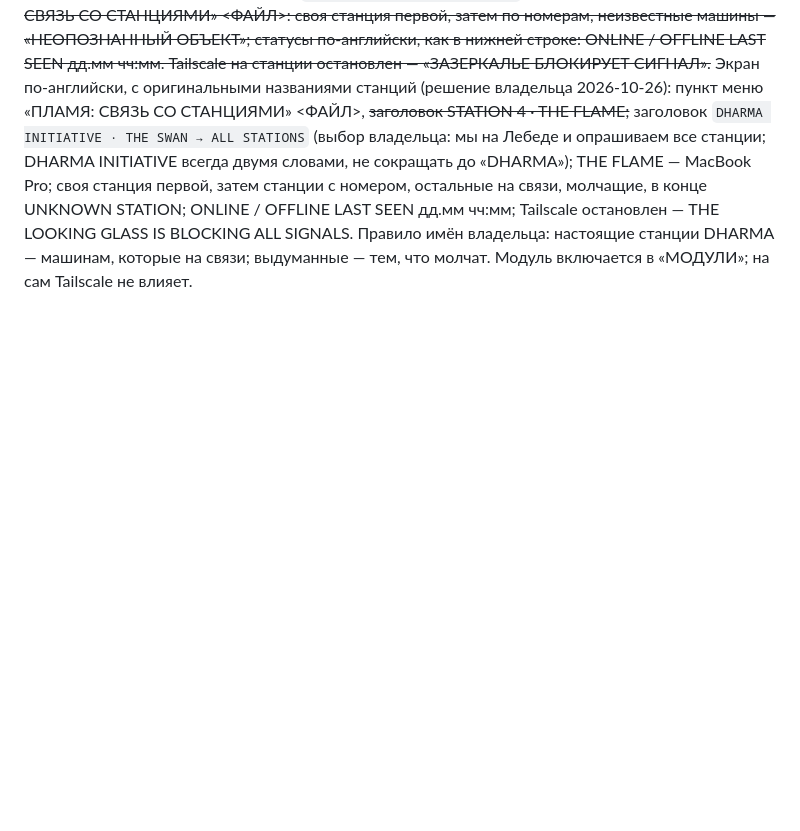
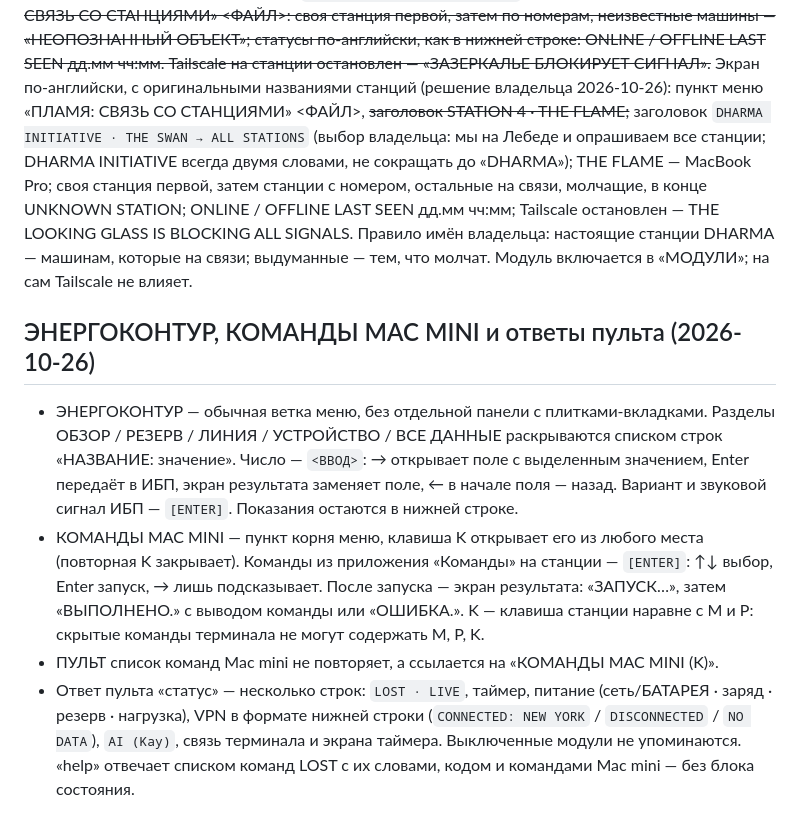
Before and after one commit to exrector/LOST-countdown-timer-Lost-TV-show, a Markdown page: UI-STANDARDS.md, the part around the change. Drawn GitHub-style; blank space fills up the shorter version.

Commit message:
Record ЭНЕРГОКОНТУР menu, K commands and remote status/help install on mini
Co-Authored-By: Claude Opus 5.5 <noreply@anthropic.com>

```diff
--- a/UI-STANDARDS.md
+++ b/UI-STANDARDS.md
@@ -60,3 +60,10 @@ VPN означает AdGuard VPN на Keenetic, не Tailscale. В соседн
 ## Пламя (2026-10-26)
 
 Модуль «ПЛАМЯ» (связь со станциями DHARMA INITIATIVE): машины tailnet показаны как станции. Источник — локальный `tailscale status --json` на станции, только чтение, без ключей API; в LOST попадают имя устройства, ОС, связь и время последнего контакта, адреса — нет. Соответствия «устройство → станция» — `~/.config/lost/flame.json` на станции (репозиторий публичный, имена машин в него не кладутся; формат — `flame/stations.example.json`). ~~Экран — пункт меню «ПЛАМЯ: СВЯЗЬ СО СТАНЦИЯМИ» <ФАЙЛ>: своя станция первой, затем по номерам, неизвестные машины — «НЕОПОЗНАННЫЙ ОБЪЕКТ»; статусы по-английски, как в нижней строке: ONLINE / OFFLINE LAST SEEN дд.мм чч:мм. Tailscale на станции остановлен — «ЗАЗЕРКАЛЬЕ БЛОКИРУЕТ СИГНАЛ».~~ Экран по-английски, с оригинальными названиями станций (решение владельца 2026-10-26): пункт меню «ПЛАМЯ: СВЯЗЬ СО СТАНЦИЯМИ» <ФАЙЛ>, ~~заголовок STATION 4 · THE FLAME;~~ заголовок `DHARMA INITIATIVE · THE SWAN → ALL STATIONS` (выбор владельца: мы на Лебеде и опрашиваем все станции; DHARMA INITIATIVE всегда двумя словами, не сокращать до «DHARMA»); THE FLAME — MacBook Pro; своя станция первой, затем станции с номером, остальные на связи, молчащие, в конце UNKNOWN STATION; ONLINE / OFFLINE LAST SEEN дд.мм чч:мм; Tailscale остановлен — THE LOOKING GLASS IS BLOCKING ALL SIGNALS. Правило имён владельца: настоящие станции DHARMA — машинам, которые на связи; выдуманные — тем, что молчат. Модуль включается в «МОДУЛИ»; на сам Tailscale не влияет.
+
+## ЭНЕРГОКОНТУР, КОМАНДЫ MAC MINI и ответы пульта (2026-10-26)
+
+- ЭНЕРГОКОНТУР — обычная ветка меню, без отдельной панели с плитками-вкладками. Разделы ОБЗОР / РЕЗЕРВ / ЛИНИЯ / УСТРОЙСТВО / ВСЕ ДАННЫЕ раскрываются списком строк «НАЗВАНИЕ: значение». Число — `<ВВОД>`: → открывает поле с выделенным значением, Enter передаёт в ИБП, экран результата заменяет поле, ← в начале поля — назад. Вариант и звуковой сигнал ИБП — `[ENTER]`. Показания остаются в нижней строке.
+- КОМАНДЫ MAC MINI — пункт корня меню, клавиша K открывает его из любого места (повторная K закрывает). Команды из приложения «Команды» на станции — `[ENTER]`: ↑↓ выбор, Enter запуск, → лишь подсказывает. После запуска — экран результата: «ЗАПУСК…», затем «ВЫПОЛНЕНО.» с выводом команды или «ОШИБКА.». K — клавиша станции наравне с M и P: скрытые команды терминала не могут содержать M, P, K.
+- ПУЛЬТ список команд Mac mini не повторяет, а ссылается на «КОМАНДЫ MAC MINI (K)».
+- Ответ пульта «статус» — несколько строк: `LOST · LIVE`, таймер, питание (сеть/БАТАРЕЯ · заряд · резерв · нагрузка), VPN в формате нижней строки (`CONNECTED: NEW YORK` / `DISCONNECTED` / `NO DATA`), `AI (Kay)`, связь терминала и экрана таймера. Выключенные модули не упоминаются. «help» отвечает списком команд LOST с их словами, кодом и командами Mac mini — без блока состояния.
```
Also changed, not shown: PORTING.md (+1 -0 lines).
